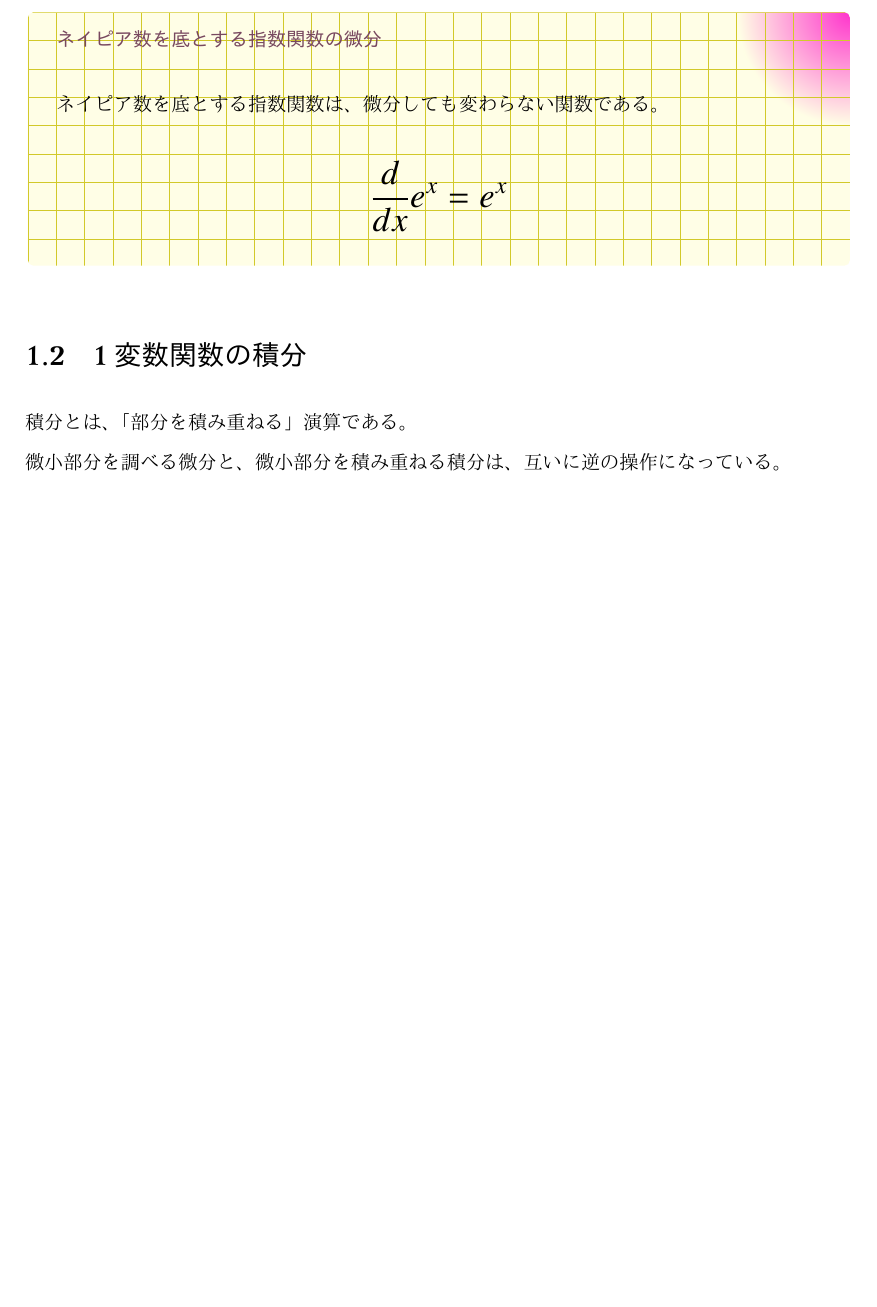
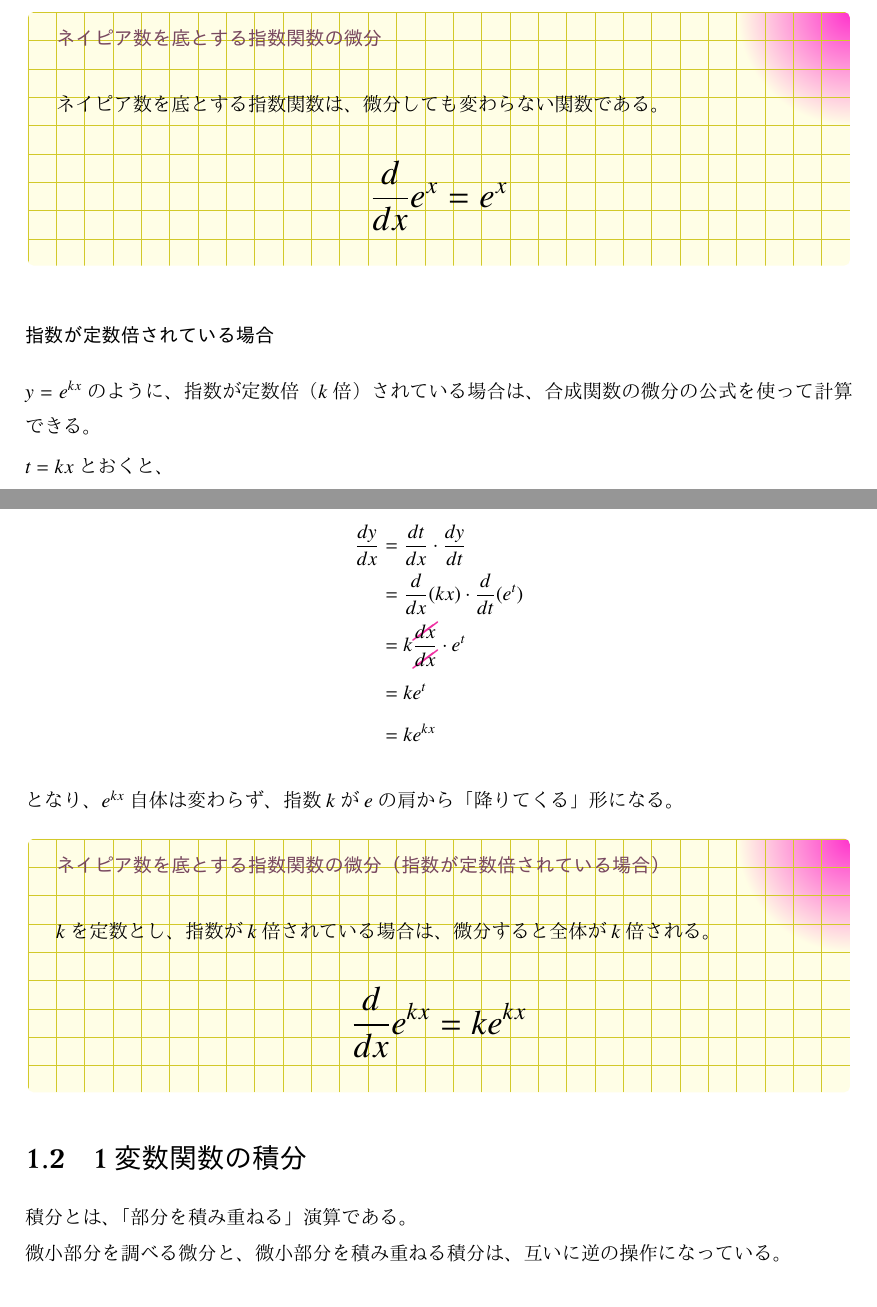
Before and after one commit to tetracalibers/latex-notes, a LaTeX document (math/calculus.tex): part of page 24 of 36 before the commit and two parts of pages 24 and 25 of 37 after it, the two joined at a grey line, cut so that both start at the same text, the shorter picture padded with empty space. The pictures show the PDF file math/out/calculus.pdf that the author committed with the source.

Commit message:
指数が定数倍されている場合のネイピア数を底とする指数関数の微分について書いた

```diff
--- a/math/calculus.tex
+++ b/math/calculus.tex
@@ -1729,6 +1729,31 @@ $y=f(x)$の導関数$f'(x)$は、ライプニッツ記法では$\dfrac{dy}{dx}$
   \end{equation}
 \end{theorem}
 
+\subsubsection{指数が定数倍されている場合}
+
+$y = e^{kx}$のように、指数が定数倍（$k$倍）されている場合は、合成関数の微分の公式を使って計算できる。
+
+$t=kx$とおくと、
+
+\begin{align}
+  \dfrac{dy}{dx} & = \dfrac{dt}{dx} \cdot \dfrac{dy}{dt}          \\
+                 & = \dfrac{d}{dx} (kx) \cdot \dfrac{d}{dt} (e^t) \\
+                 & = k\dfrac{\cancel{dx}}{\cancel{dx}} \cdot e^t  \\
+                 & = ke^{t}                                       \\
+                 & = ke^{kx}
+\end{align}
+
+となり、$e^{kx}$自体は変わらず、指数$k$が$e$の肩から「降りてくる」形になる。
+
+\begin{theorem}{ネイピア数を底とする指数関数の微分（指数が定数倍されている場合）}
+  \newline
+  $k$を定数とし、指数が$k$倍されている場合は、微分すると全体が$k$倍される。
+  \LARGE
+  \begin{equation}
+    \dfrac{d}{dx}e^{kx} = ke^{kx}
+  \end{equation}
+\end{theorem}
+
 \section{1変数関数の積分}
 
 積分とは、「部分を積み重ねる」演算である。
```
Also changed, not shown: math/out/calculus.pdf, out/math-imaging.pdf.
